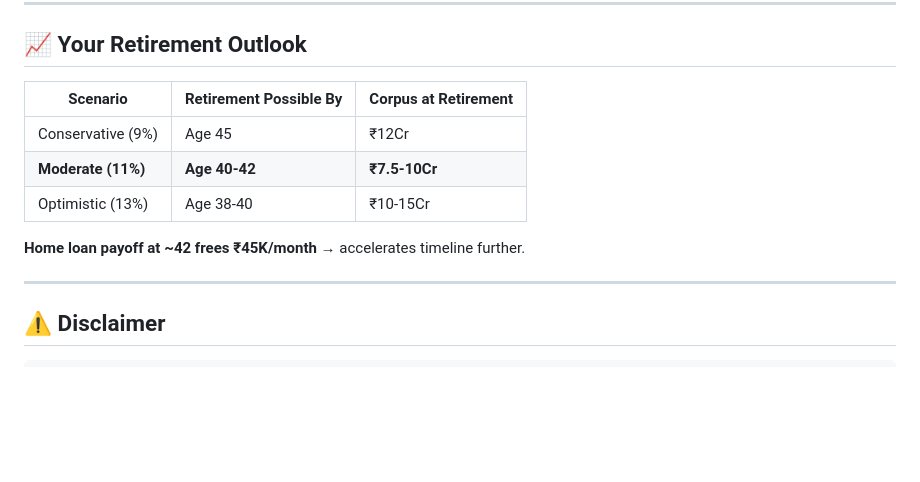
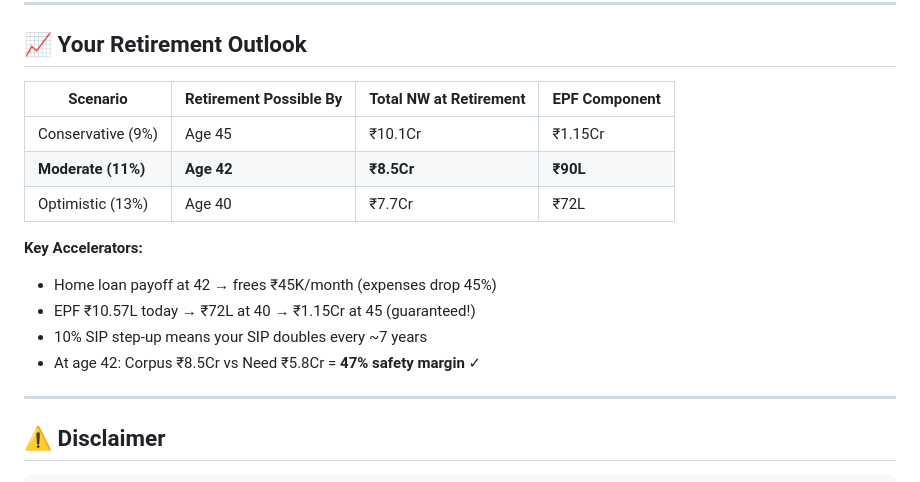
Before and after one commit to arjunprsd/finance, a Markdown page: README.md, the part around one of its changes. Rendered like a GitHub page; blank space fills up the shorter version.

```diff
--- a/README.md
+++ b/README.md
@@ -97,13 +104,17 @@ Buffer: ₹15,000 stays in savings (expense cushion)
 
 ## 📈 Your Retirement Outlook
 
-| Scenario | Retirement Possible By | Corpus at Retirement |
-|----------|----------------------|---------------------|
-| Conservative (9%) | Age 45 | ₹12Cr |
-| **Moderate (11%)** | **Age 40-42** | **₹7.5-10Cr** |
-| Optimistic (13%) | Age 38-40 | ₹10-15Cr |
+| Scenario | Retirement Possible By | Total NW at Retirement | EPF Component |
+|----------|----------------------|------------------------|---------------|
+| Conservative (9%) | Age 45 | ₹10.1Cr | ₹1.15Cr |
+| **Moderate (11%)** | **Age 42** | **₹8.5Cr** | **₹90L** |
+| Optimistic (13%) | Age 40 | ₹7.7Cr | ₹72L |
 
-**Home loan payoff at ~42 frees ₹45K/month** → accelerates timeline further.
+**Key Accelerators:**
+- Home loan payoff at 42 → frees ₹45K/month (expenses drop 45%)
+- EPF ₹10.57L today → ₹72L at 40 → ₹1.15Cr at 45 (guaranteed!)
+- 10% SIP step-up means your SIP doubles every ~7 years
+- At age 42: Corpus ₹8.5Cr vs Need ₹5.8Cr = **47% safety margin** ✓
 
 ---
 
```
Also changed, not shown: other parts of README.md (+20 -13 lines), action-plan.md (+6 -3 lines), portfolio-analytics.md (added, +488 -0 lines).
